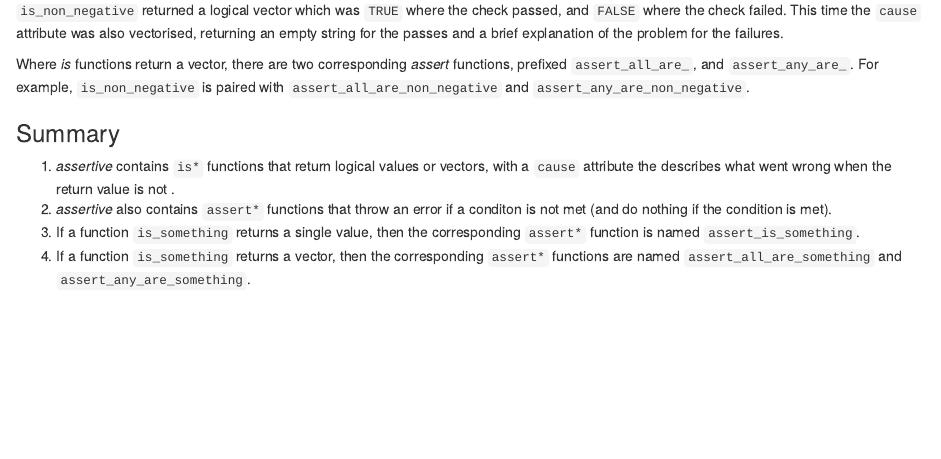
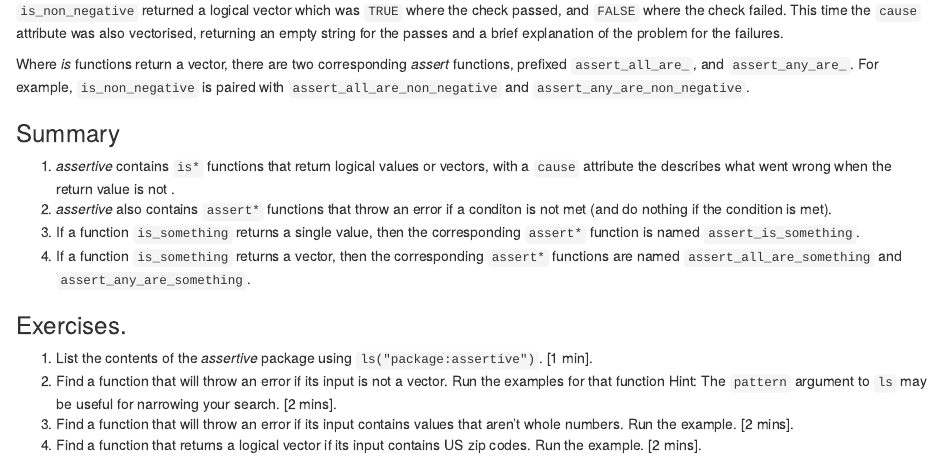
Before and after one commit to rohit455273/assertive, an R Markdown document (vignettes/introduction.Rmd): the page in a window 1100 px wide, from 1550 px down. Rendered offline with R 4.5, knitr and Pandoc, with nearby package versions.

Commit message:
added exercises

```diff
--- a/vignettes/introduction.Rmd
+++ b/vignettes/introduction.Rmd
@@ -105,3 +105,15 @@
 4. If a function `is_something` returns a vector, then the corresponding
 `assert*` functions are named `assert_all_are_something` and
 `assert_any_are_something`.
+
+### Exercises.
+
+1. List the contents of the *assertive* package using `ls("package:assertive")`.
+[1 min].
+2. Find a function that will throw an error if its input is not a vector.  Run
+the examples for that function Hint: The `pattern` argument to `ls` may be
+useful for narrowing your search. [2 mins].
+3. Find a function that will throw an error if its input contains values that
+aren't whole numbers.  Run the example.  [2 mins].
+4. Find a function that returns a logical vector if its input contains US zip
+codes. Run the example.  [2 mins].
```
